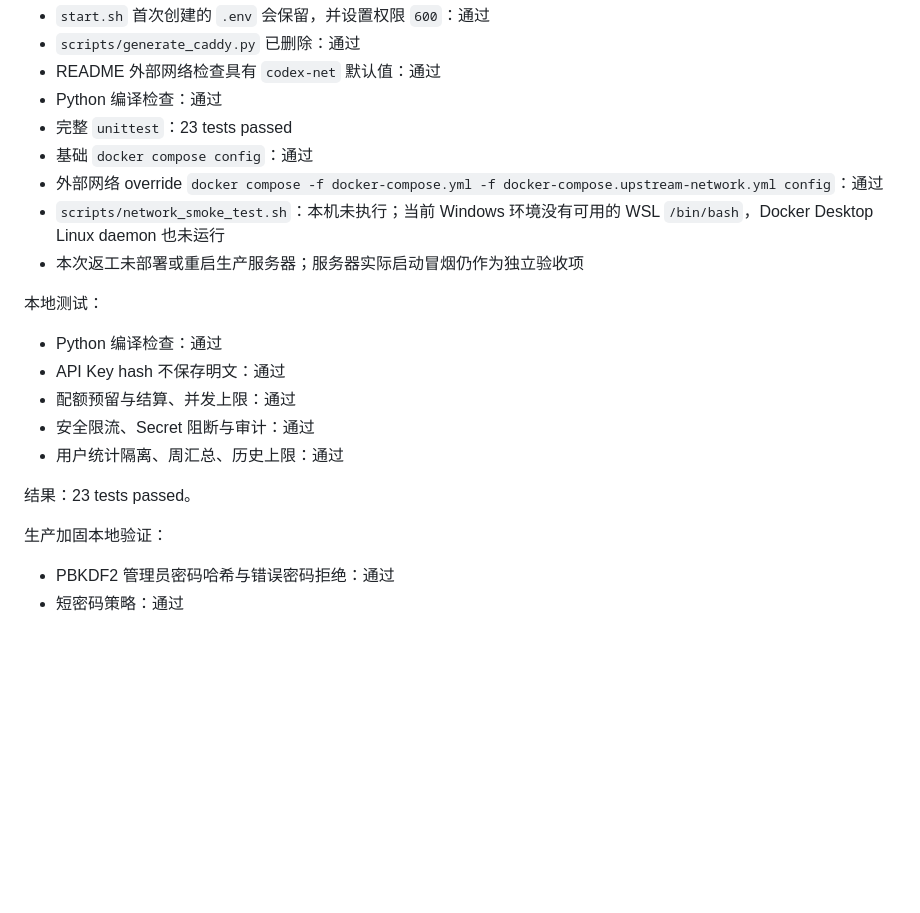
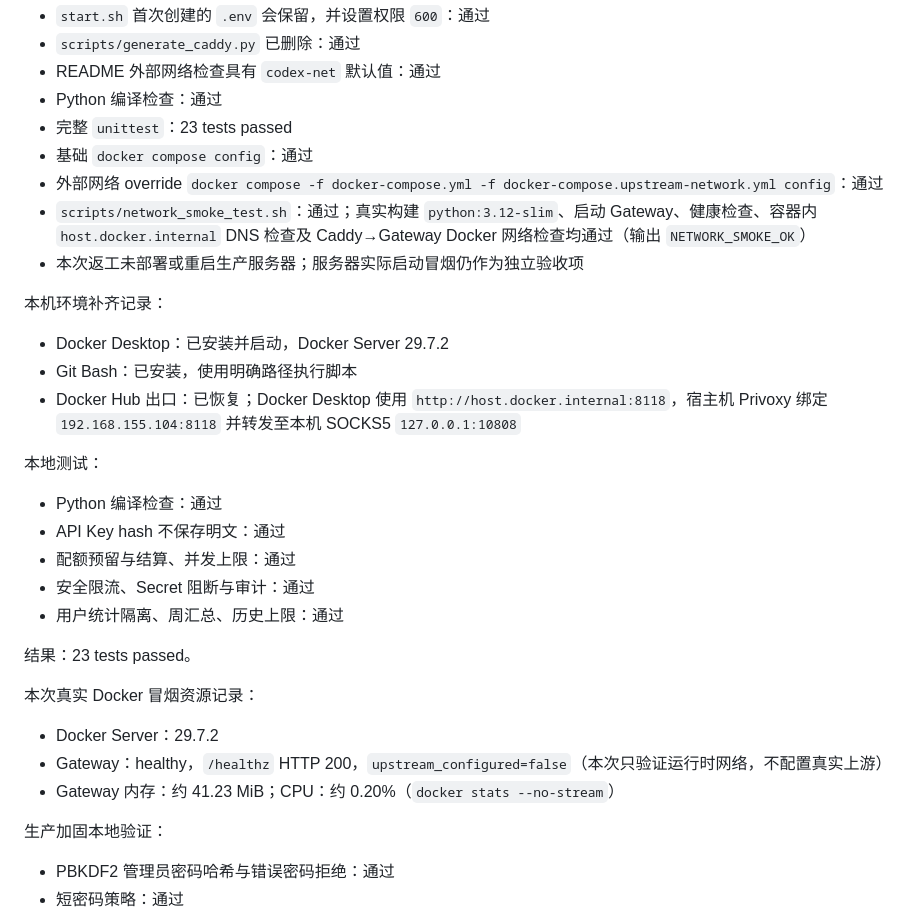
Before and after one commit to ljlh94024-alt/codex-quota-gateway, a Markdown page: TEST_REPORT.md, the part around the change. GitHub-like rendering; blank space fills up the shorter version.

Commit message:
Record successful Docker network smoke test

```diff
--- a/TEST_REPORT.md
+++ b/TEST_REPORT.md
@@ -11,8 +11,14 @@
 - 完整 `unittest`：23 tests passed
 - 基础 `docker compose config`：通过
 - 外部网络 override `docker compose -f docker-compose.yml -f docker-compose.upstream-network.yml config`：通过
-- `scripts/network_smoke_test.sh`：本机未执行；当前 Windows 环境没有可用的 WSL `/bin/bash`，Docker Desktop Linux daemon 也未运行
+- `scripts/network_smoke_test.sh`：通过；真实构建 `python:3.12-slim`、启动 Gateway、健康检查、容器内 `host.docker.internal` DNS 检查及 Caddy→Gateway Docker 网络检查均通过（输出 `NETWORK_SMOKE_OK`）
 - 本次返工未部署或重启生产服务器；服务器实际启动冒烟仍作为独立验收项
+
+本机环境补齐记录：
+
+- Docker Desktop：已安装并启动，Docker Server 29.7.2
+- Git Bash：已安装，使用明确路径执行脚本
+- Docker Hub 出口：已恢复；Docker Desktop 使用 `http://host.docker.internal:8118`，宿主机 Privoxy 绑定 `192.168.155.104:8118` 并转发至本机 SOCKS5 `127.0.0.1:10808`
 
 本地测试：
 
@@ -23,6 +29,12 @@
 - 用户统计隔离、周汇总、历史上限：通过
 
 结果：23 tests passed。
+
+本次真实 Docker 冒烟资源记录：
+
+- Docker Server：29.7.2
+- Gateway：healthy，`/healthz` HTTP 200，`upstream_configured=false`（本次只验证运行时网络，不配置真实上游）
+- Gateway 内存：约 41.23 MiB；CPU：约 0.20%（`docker stats --no-stream`）
 
 生产加固本地验证：
 
```
